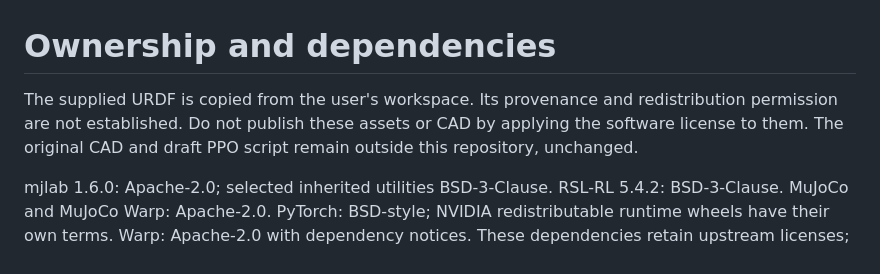
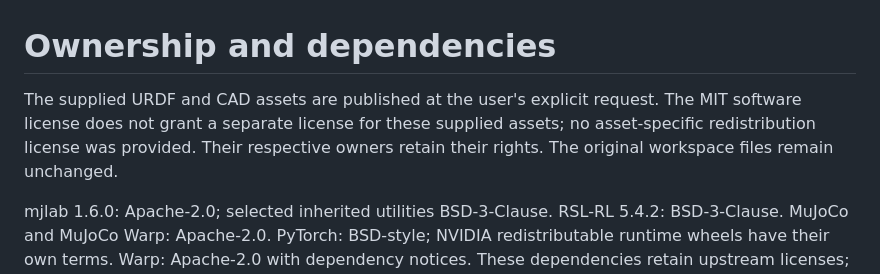
Before and after one commit to dev-prashanna/AR-DESIGN, a Markdown page: THIRD_PARTY.md, the part around the change. Drawn GitHub-style.

```diff
--- a/THIRD_PARTY.md
+++ b/THIRD_PARTY.md
@@ -1,9 +1,9 @@
 # Ownership and dependencies
 
-The supplied URDF is copied from the user's workspace. Its provenance and
-redistribution permission are not established. Do not publish these assets or
-CAD by applying the software license to them. The original CAD and draft PPO
-script remain outside this repository, unchanged.
+The supplied URDF and CAD assets are published at the user's explicit request.
+The MIT software license does not grant a separate license for these supplied
+assets; no asset-specific redistribution license was provided. Their respective
+owners retain their rights. The original workspace files remain unchanged.
 
 mjlab 1.6.0: Apache-2.0; selected inherited utilities BSD-3-Clause.
 RSL-RL 5.4.2: BSD-3-Clause. MuJoCo and MuJoCo Warp: Apache-2.0.
```
Also changed, not shown: README.md (+10 -6 lines), docs/images/microduck-freecad.png (added), 5 other files.
